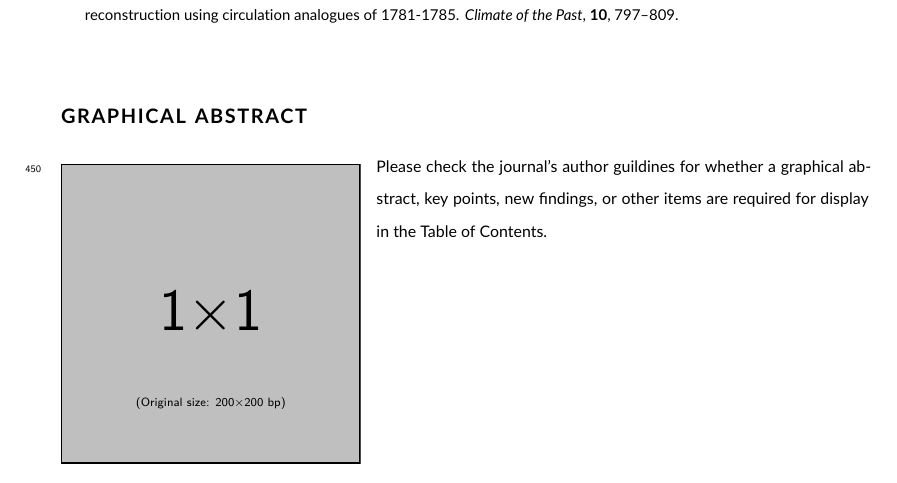
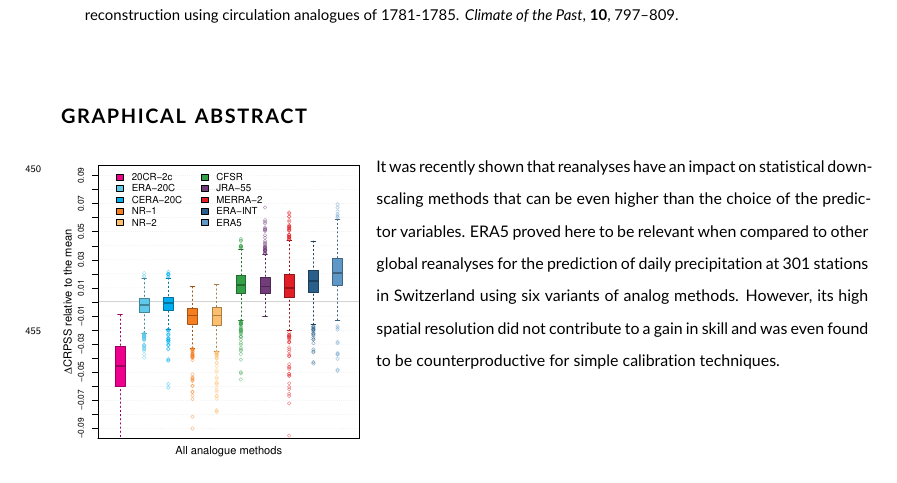
Before and after one commit to pascalhorton/article-ERA5-analogs, a LaTeX document (main.tex): part of page 20 of 20, cut so that both start at the same text. Compiled offline with pdfLaTeX.

Commit message:
Addition of the graphical abstract.

```diff
--- a/main.tex
+++ b/main.tex
@@ -329,6 +331,6 @@ The author has declared no conflict of interest.
 \bibliography{references}
 
 
-\graphicalabstract{example-image-1x1}{Please check the journal's author guildines for whether a graphical abstract, key points, new findings, or other items are required for display in the Table of Contents.}
+\graphicalabstract{figures/boxplot-graphical-abstract.pdf}{It was recently shown that reanalyses have an impact on statistical downscaling methods that can be even higher than the choice of the predictor variables. ERA5 proved here to be relevant when compared to other global reanalyses for the prediction of daily precipitation at 301 stations in Switzerland using six variants of analog methods. However, its high spatial resolution did not contribute to a gain in skill and was even found to be counterproductive for simple calibration techniques.}
 
 \end{document}
```
Also changed, not shown: example-image-1x1.png (deleted), example-image-rectangle.png (deleted), figures/boxplot-graphical-abstract.pdf (added), main.tex (2 more changed lines).
